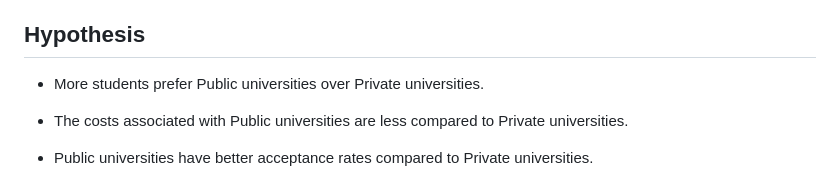
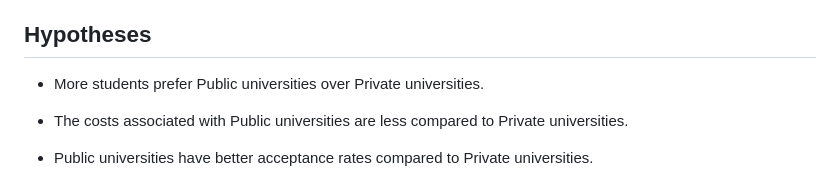
Before and after one commit to ajeyvishnu/US_Colleges_Analysis, a Markdown page: README.md, the part around the change. Rendered like a GitHub page.

```diff
--- a/README.md
+++ b/README.md
@@ -30,7 +30,7 @@
 * Expend: The instructional expenditure per student at the college.
 * Grad.Rate: The graduation rate of the college as a percentage.
 
-## Hypothesis
+## Hypotheses
 
 * More students prefer Public universities over Private universities.
 * The costs associated with Public universities are less compared to Private universities.
```
